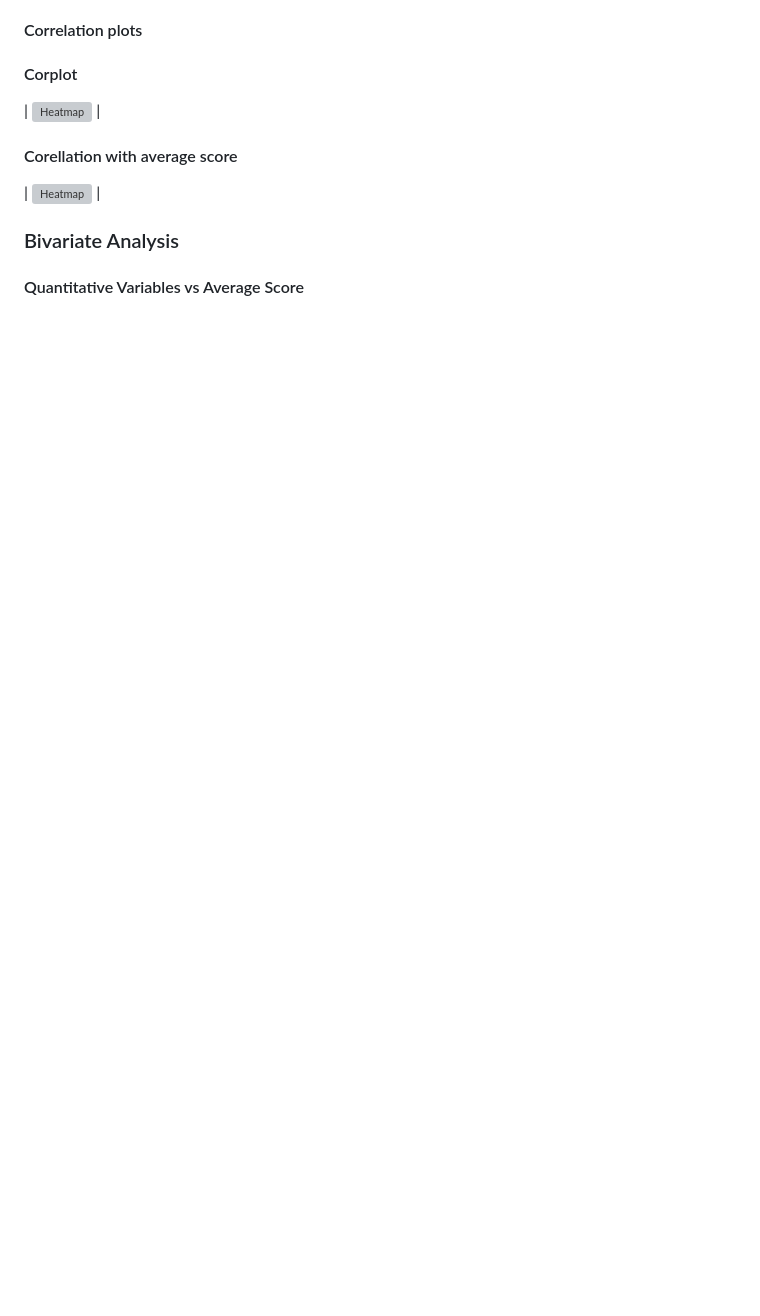
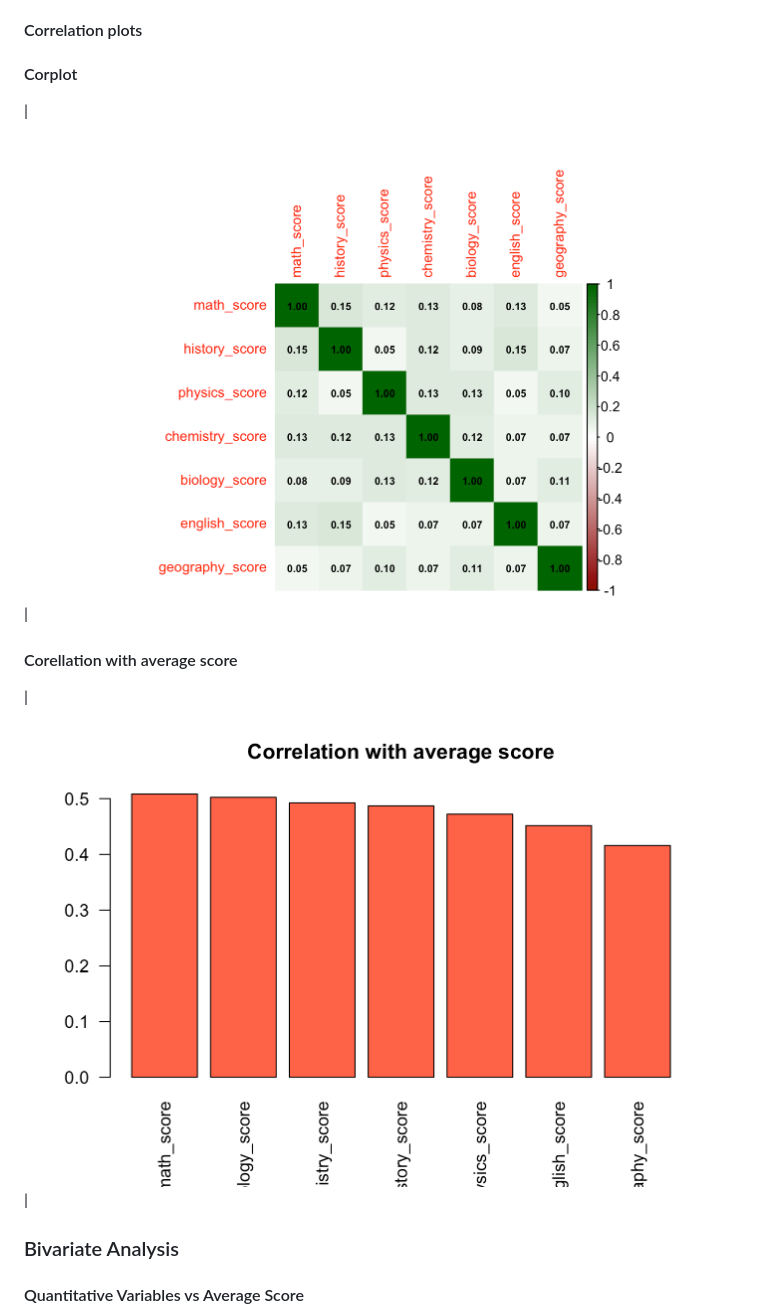
Before and after one commit to Kone320/StudentPerfomance_PredictionML, a Markdown page: README.md, the part around one of its changes. Rendered like a GitHub page; blank space fills up the shorter version; grey boxes are pictures that could not be loaded.

```diff
--- a/README.md
+++ b/README.md
@@ -41,11 +41,11 @@ Mathematics and biology scores are most strongly correlated with average perform
 
 #### Corplot
 
-| ![Heatmap](Corr.png) \|
+| ![Heatmap](Graphics/Corr.png) \|
 
 #### Corellation with average score
 
-| ![Heatmap](corvsavg.png) \|
+| ![Heatmap](Graphics/corvsavg.png) \|
 
 ### Bivariate Analysis
 
```
Also changed, not shown: other parts of README.md (+6 -6 lines).
